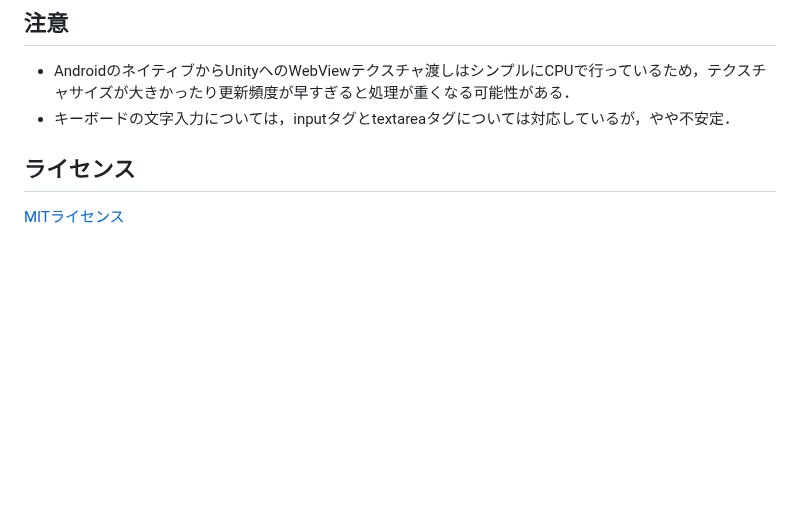
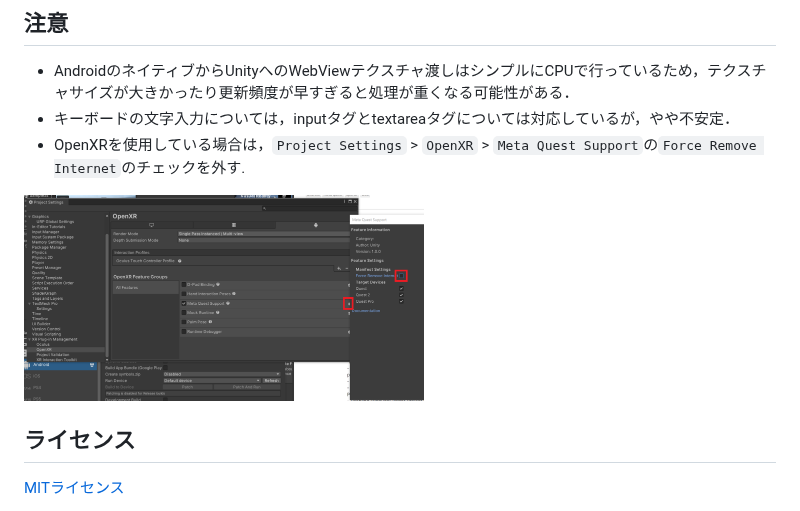
Before and after one commit to t-34400/SimpleUnity3DWebView, a Markdown page: README_JP.md, the part around the change. GitHub-like rendering; pictures changed too: Image/openxr_force_remove_internet.png (added); blank space fills up the shorter version.

Commit message:
Add descriptions about OpenXR's Force Remove Internet option

```diff
--- a/README_JP.md
+++ b/README_JP.md
@@ -121,6 +121,8 @@ Simple Unity 3D WebViewは，UnityのAndroidビルドアプリ上で3D WebView
 ## 注意
 - AndroidのネイティブからUnityへのWebViewテクスチャ渡しはシンプルにCPUで行っているため，テクスチャサイズが大きかったり更新頻度が早すぎると処理が重くなる可能性がある．
 - キーボードの文字入力については，inputタグとtextareaタグについては対応しているが，やや不安定．
+- OpenXRを使用している場合は，`Project Settings` > `OpenXR` > `Meta Quest Support`の`Force Remove Internet`のチェックを外す.
+<img src="./Image/openxr_force_remove_internet.png" width=400>
 
 ## ライセンス
 [MITライセンス](./LICENSE)
```
Also changed, not shown: README.md (+2 -0 lines).
